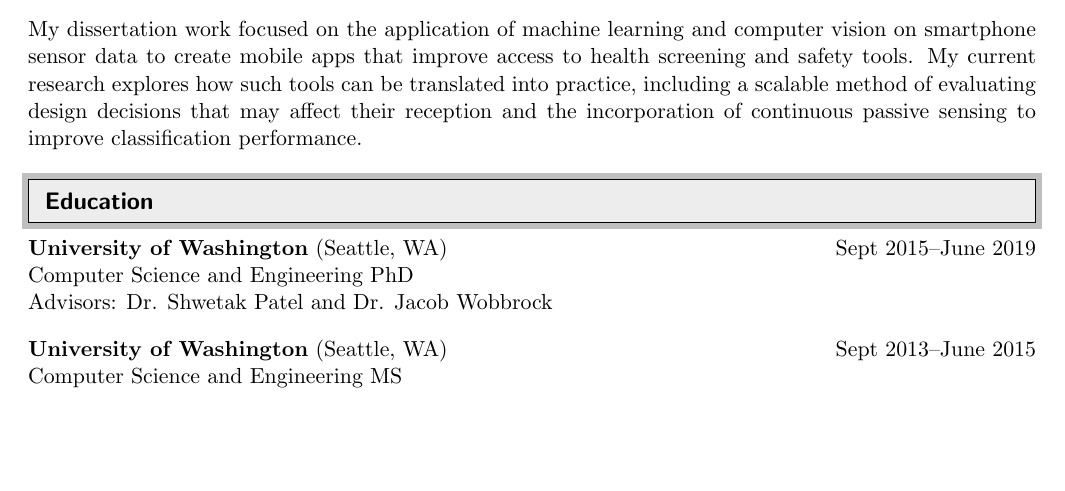
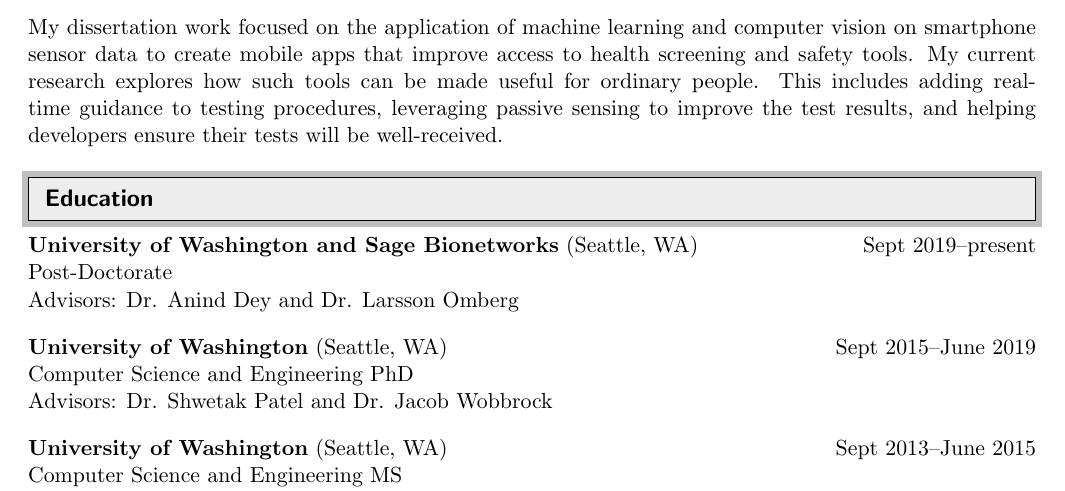
Before and after one commit to mariakakis/mariakakis.github.io, a LaTeX CV (cv/mariakakis_cv.tex, which reads cv/education.tex, cv/statement.tex): part of page 1 of 6 before the commit and part of page 1 of 7 after it, cut so that both start at the same text, the shorter picture padded with empty space. The pictures show the PDF file cv/mariakakis_cv.pdf that the author committed with the source.

Commit message:
updating cv

```diff
--- a/cv/education.tex
+++ b/cv/education.tex
@@ -1,4 +1,8 @@
 %!TEX root = mariakakis_cv.tex
+\datedblock{\textbf{University of Washington and Sage Bionetworks} (Seattle, WA)}{Sept 2019--present}{Post-Doctorate}\\
+Advisors: Dr. Anind Dey and Dr. Larsson Omberg
+\vspace{10pt}
+
 \datedblock{\textbf{University of Washington} (Seattle, WA)}{Sept 2015--June 2019}{Computer Science and Engineering PhD}\\
 Advisors: Dr. Shwetak Patel and Dr. Jacob Wobbrock
 \vspace{10pt}
--- a/cv/statement.tex
+++ b/cv/statement.tex
@@ -1,3 +1,3 @@
 %!TEX root = mariakakis_cv.tex
 \justify
-My dissertation work focused on the application of machine learning and computer vision on smartphone sensor data to create mobile apps that improve access to health screening and safety tools. My current research explores how such tools can be translated into practice, including a scalable method of evaluating design decisions that may affect their reception and the incorporation of continuous passive sensing to improve classification performance.
+My dissertation work focused on the application of machine learning and computer vision on smartphone sensor data to create mobile apps that improve access to health screening and safety tools. My current research explores how such tools can be made useful for ordinary people. This includes adding real-time guidance to testing procedures, leveraging passive sensing to improve the test results, and helping developers ensure their tests will be well-received.
```
Also changed, not shown: cv/mariakakis_cv.pdf, 3 other files.
